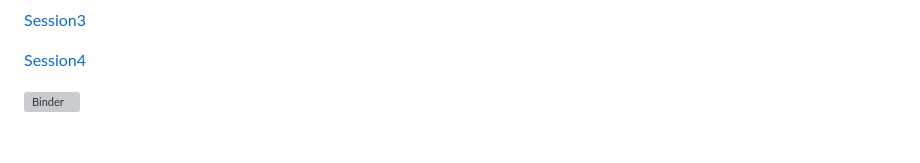
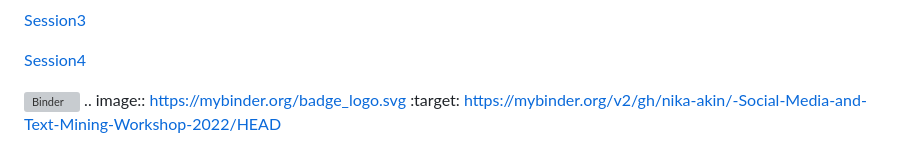
Before and after one commit to nika-akin/Social-Media-and-Text-Mining-Workshop-2022, a Markdown page: README.md, the part around the change. Rendered like a GitHub page; grey boxes are pictures that could not be loaded.

```diff
--- a/README.md
+++ b/README.md
@@ -92,3 +92,5 @@ Konzepte &amp Herausforderungen bei der Analyse von Social-Web-Daten </td>
 
 
 [![Binder](https://mybinder.org/badge_logo.svg)](https://mybinder.org/v2/gh/nika-akin/-Social-Media-and-Text-Mining-Workshop-2022/HEAD)
+.. image:: https://mybinder.org/badge_logo.svg
+ :target: https://mybinder.org/v2/gh/nika-akin/-Social-Media-and-Text-Mining-Workshop-2022/HEAD
```
